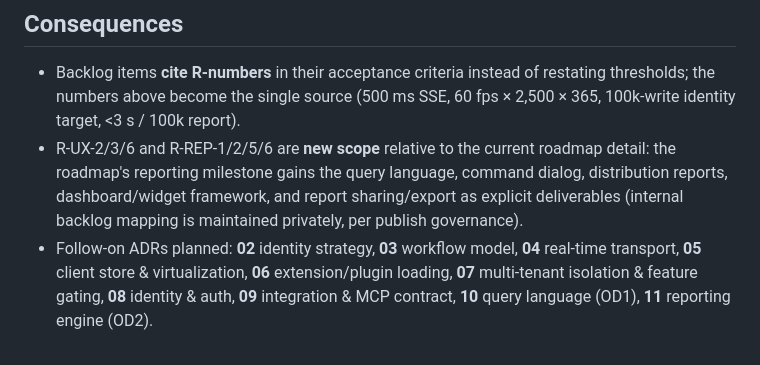
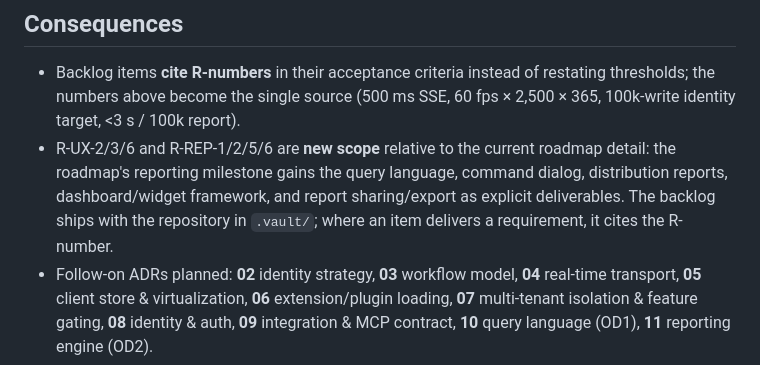
Before and after one commit to meta-agentic/meta-tracker, a Markdown page: docs/adr/ADR-01-product-requirements-and-features.md, the part around the change. GitHub-like rendering.

Commit message:
docs(vault): correct the requirement mapping claim and tidy VEC-47
ADR-VEC-01 and the condensed docs/adr/ADR-01 no longer claim a separate or privately kept requirement → story map. There is none: the backlog ships in .vault/, and an item that delivers a requirement cites its R-number. VEC-47 names the decision record by what it decided, and one sentence loses a stacked aside.

```diff
--- a/docs/adr/ADR-01-product-requirements-and-features.md
+++ b/docs/adr/ADR-01-product-requirements-and-features.md
@@ -151,11 +151,7 @@ operational tooling is out of tree and out of scope here — see
 - Backlog items **cite R-numbers** in their acceptance criteria instead of
   restating thresholds; the numbers above become the single source (500 ms
   SSE, 60 fps × 2,500 × 365, 100k-write identity target, <3 s / 100k report).
-- R-UX-2/3/6 and R-REP-1/2/5/6 are **new scope** relative to the current
-  roadmap detail: the roadmap's reporting milestone gains the query language,
-  command dialog, distribution reports, dashboard/widget framework, and
-  report sharing/export as explicit deliverables (internal backlog mapping is
-  maintained privately, per publish governance).
+- R-UX-2/3/6 and R-REP-1/2/5/6 are **new scope** relative to the current roadmap detail: the roadmap's reporting milestone gains the query language, command dialog, distribution reports, dashboard/widget framework, and report sharing/export as explicit deliverables. The backlog ships with the repository in `.vault/`; where an item delivers a requirement, it cites the R-number.
 - Follow-on ADRs planned: **02** identity strategy, **03** workflow model,
   **04** real-time transport, **05** client store & virtualization,
   **06** extension/plugin loading, **07** multi-tenant isolation &
```
Also changed, not shown: 2 other files.
